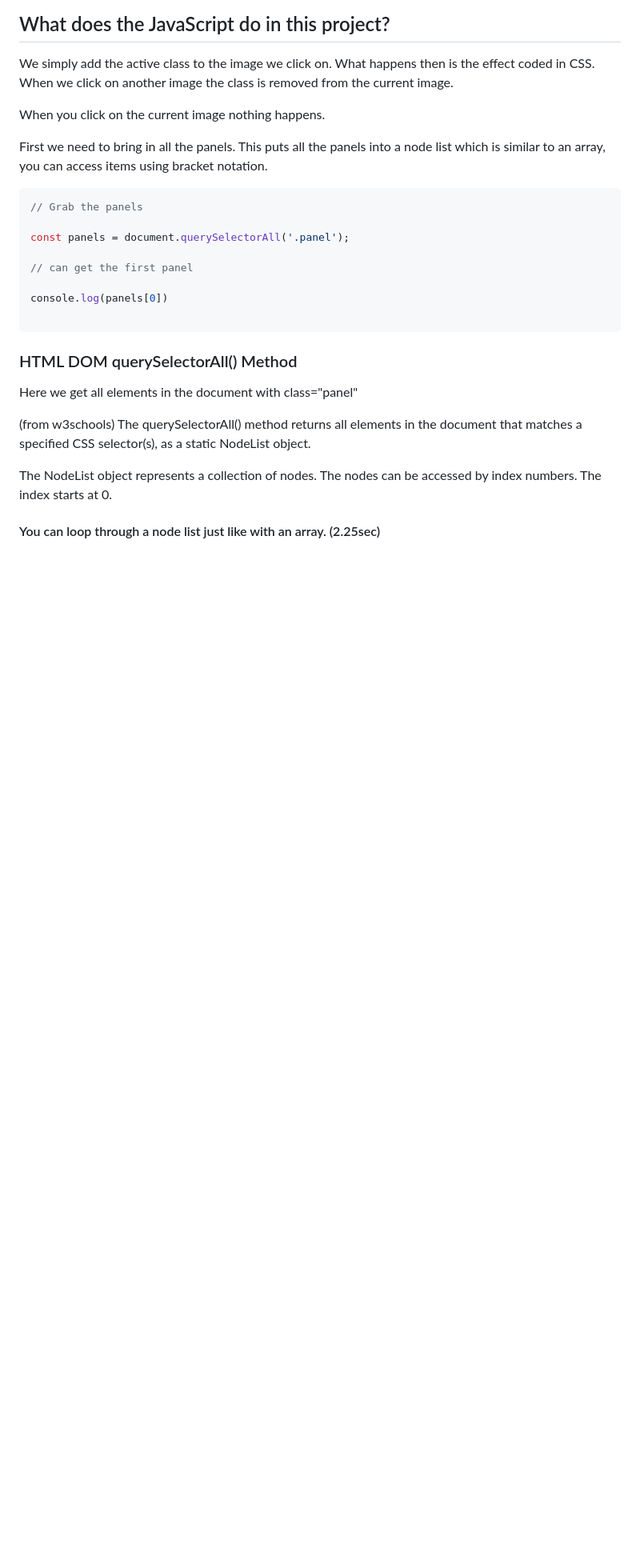
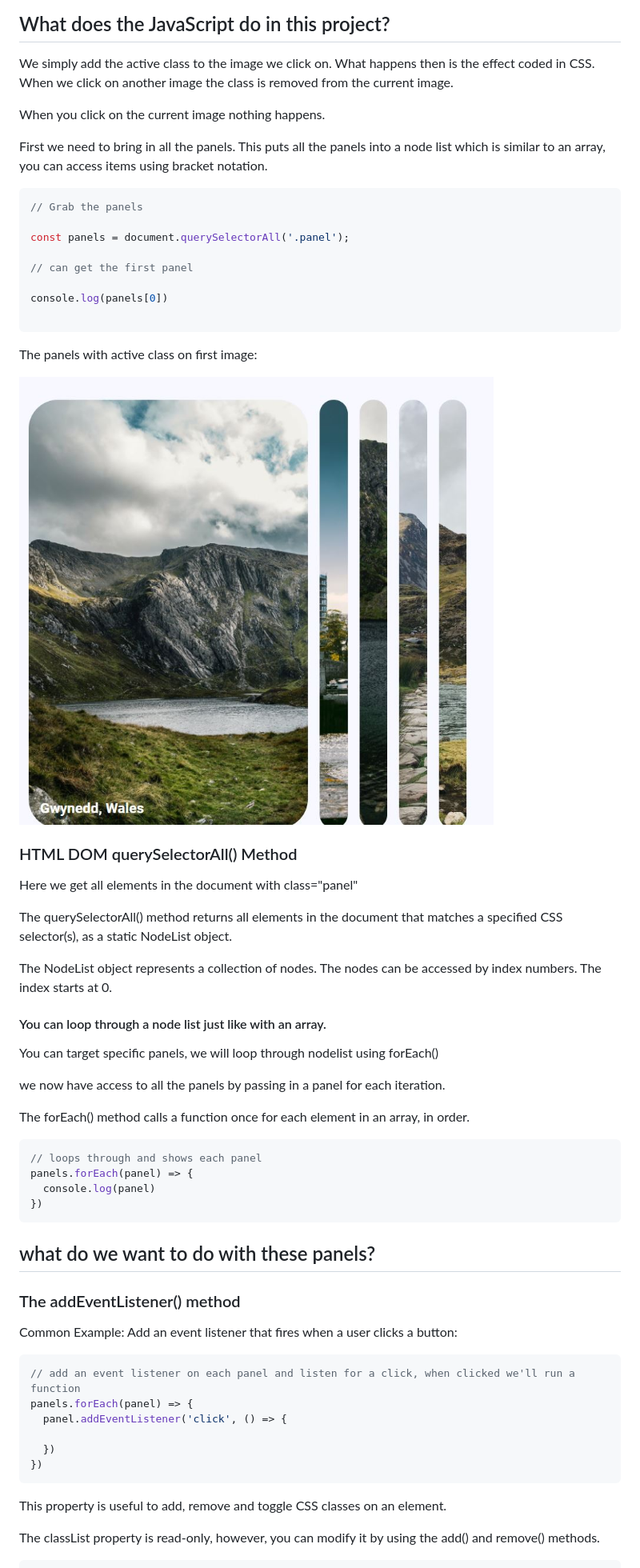
Before and after one commit to dominicdaviescodes/expand-cards, a Markdown page: README.md, the part around the change printed below. Shown: that part at 80% size. Drawn GitHub-style; pictures changed too: img/panels.JPG (added); blank space fills up the shorter version.

Commit message:
edit readme, add more project notes

````diff
--- a/README.md
+++ b/README.md
@@ -21,14 +22,46 @@ const panels = document.querySelectorAll('.panel');
 console.log(panels[0])
 
 ```
+The panels with active class on first image:
+<!-- ![a photo of the project](/img/panels.JPG) -->
+<!-- to control width of img used HTML
+REF: https://stackoverflow.com/questions/14675913/changing-image-size-in-markdown
+ -->
+<img src="/img/panels.JPG" width="600" alt="a photo of the project" />
 
 ### HTML DOM querySelectorAll() Method
 
 Here we get all elements in the document with class="panel"
 
-(from w3schools)
 The querySelectorAll() method returns all elements in the document that matches a specified CSS selector(s), as a static NodeList object.
 
 The NodeList object represents a collection of nodes. The nodes can be accessed by index numbers. The index starts at 0.
 
-#### You can loop through a node list just like with an array. (2.25sec)
+#### You can loop through a node list just like with an array.
+You can target specific panels, we will loop through nodelist using forEach()
+
+we now have access to all the panels by passing in a panel for each iteration.
+
+The forEach() method calls a function once for each element in an array, in order.
+```js
+// loops through and shows each panel
+panels.forEach(panel) => {
+  console.log(panel)
+})
+```
+## what do we want to do with these panels?
+
+### The addEventListener() method
+Common Example: Add an event listener that fires when a user clicks a button:
+```js
+// add an event listener on each panel and listen for a click, when clicked we'll run a function
+panels.forEach(panel) => {
+  panel.addEventListener('click', () => {
+
+  })
+})
+```
+This property is useful to add, remove and toggle CSS classes on an element.
+
+The classList property is read-only, however, you can modify it by using the add() and remove() methods.
+
````
Also changed, not shown: other parts of README.md (+29 -0 lines).
